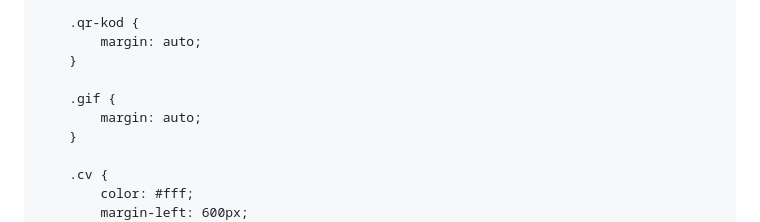
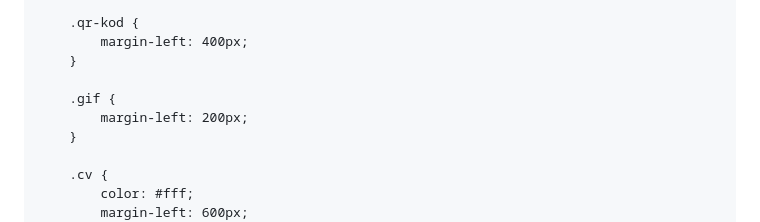
Before and after one commit to RenataJosipovic/RenataJosipovic.github.io, a Markdown page: README.md, the part around the change. Drawn GitHub-style.

```diff
--- a/README.md
+++ b/README.md
@@ -63,11 +63,11 @@
         }
 
         .qr-kod {
-            margin: auto;
+            margin-left: 400px;
         }
 
         .gif {
-            margin: auto;
+            margin-left: 200px;
         }
 
         .cv {
```
